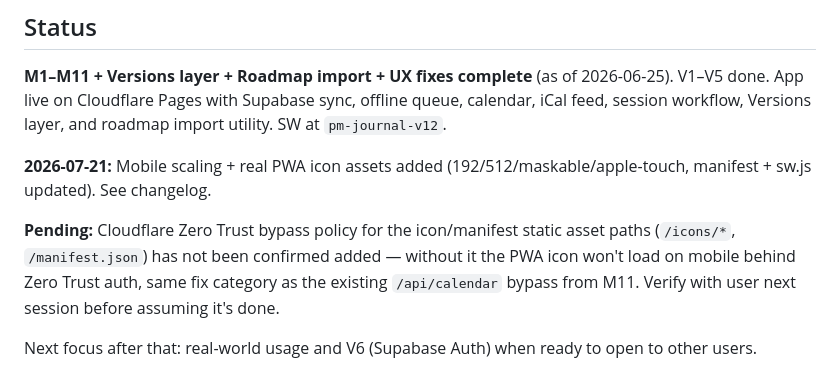
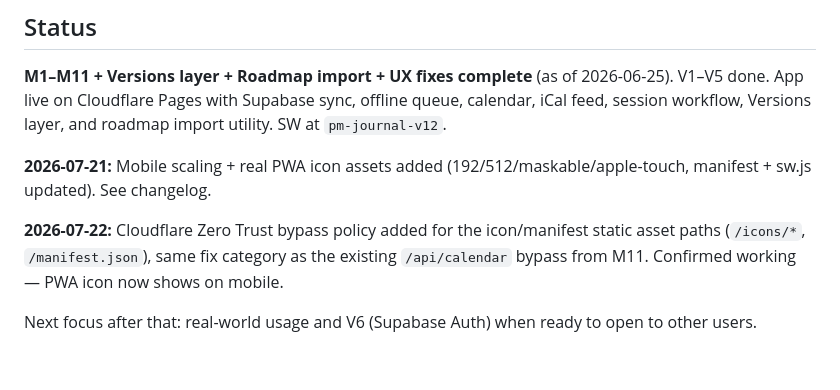
Before and after one commit to b1stmode/ProjectManagementJournal, a Markdown page: CLAUDE.md, the part around the change. Rendered like a GitHub page.

Commit message:
Memory update: mobile app icon display fix

```diff
--- a/CLAUDE.md
+++ b/CLAUDE.md
@@ -189,6 +189,6 @@ No teal. No gradients. No neon. Typography and text carry the visual weight.
 
 **2026-07-21:** Mobile scaling + real PWA icon assets added (192/512/maskable/apple-touch, manifest + sw.js updated). See changelog.
 
-**Pending:** Cloudflare Zero Trust bypass policy for the icon/manifest static asset paths (`/icons/*`, `/manifest.json`) has not been confirmed added — without it the PWA icon won't load on mobile behind Zero Trust auth, same fix category as the existing `/api/calendar` bypass from M11. Verify with user next session before assuming it's done.
+**2026-07-22:** Cloudflare Zero Trust bypass policy added for the icon/manifest static asset paths (`/icons/*`, `/manifest.json`), same fix category as the existing `/api/calendar` bypass from M11. Confirmed working — PWA icon now shows on mobile.
 
 Next focus after that: real-world usage and V6 (Supabase Auth) when ready to open to other users.
```
